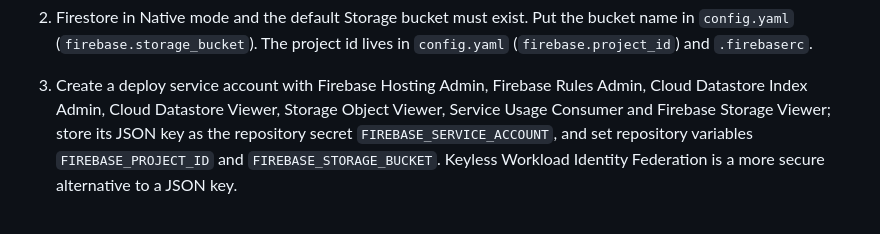
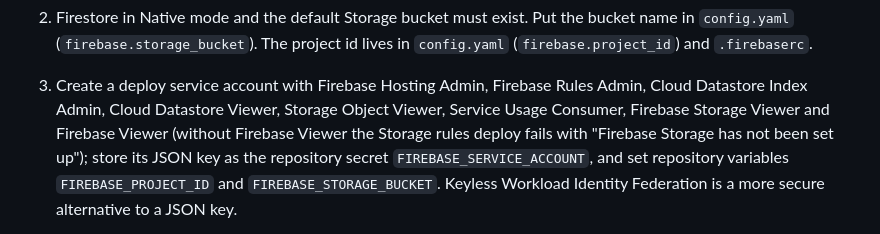
Before and after one commit to mlongfield/twwiii-wiki-app, a Markdown page: README.md, the part around the change. Rendered like a GitHub page.

Commit message:
docs: the deploy service account also needs Firebase Viewer
Without it the Firebase Storage API hides the default bucket from the
account and firebase deploy reports that Storage is not set up.

Co-Authored-By: Claude Opus 5 <noreply@anthropic.com>

```diff
--- a/README.md
+++ b/README.md
@@ -296,8 +296,9 @@ Setup (once, by the project owner):
    lives in `config.yaml` (`firebase.project_id`) and `.firebaserc`.
 3. Create a deploy service account with Firebase Hosting Admin, Firebase Rules
    Admin, Cloud Datastore Index Admin, Cloud Datastore Viewer, Storage Object
-   Viewer, Service Usage Consumer and Firebase Storage Viewer; store its JSON
-   key as the repository secret `FIREBASE_SERVICE_ACCOUNT`, and set repository
+   Viewer, Service Usage Consumer, Firebase Storage Viewer and Firebase Viewer
+   (without Firebase Viewer the Storage rules deploy fails with "Firebase
+   Storage has not been set up"); store its JSON key as the repository secret `FIREBASE_SERVICE_ACCOUNT`, and set repository
    variables `FIREBASE_PROJECT_ID` and `FIREBASE_STORAGE_BUCKET`. Keyless
    Workload Identity Federation is a more secure alternative to a JSON key.
 4. Create a fine-grained GitHub token for this repository with Actions read
```
Also changed, not shown: 1 other file.
